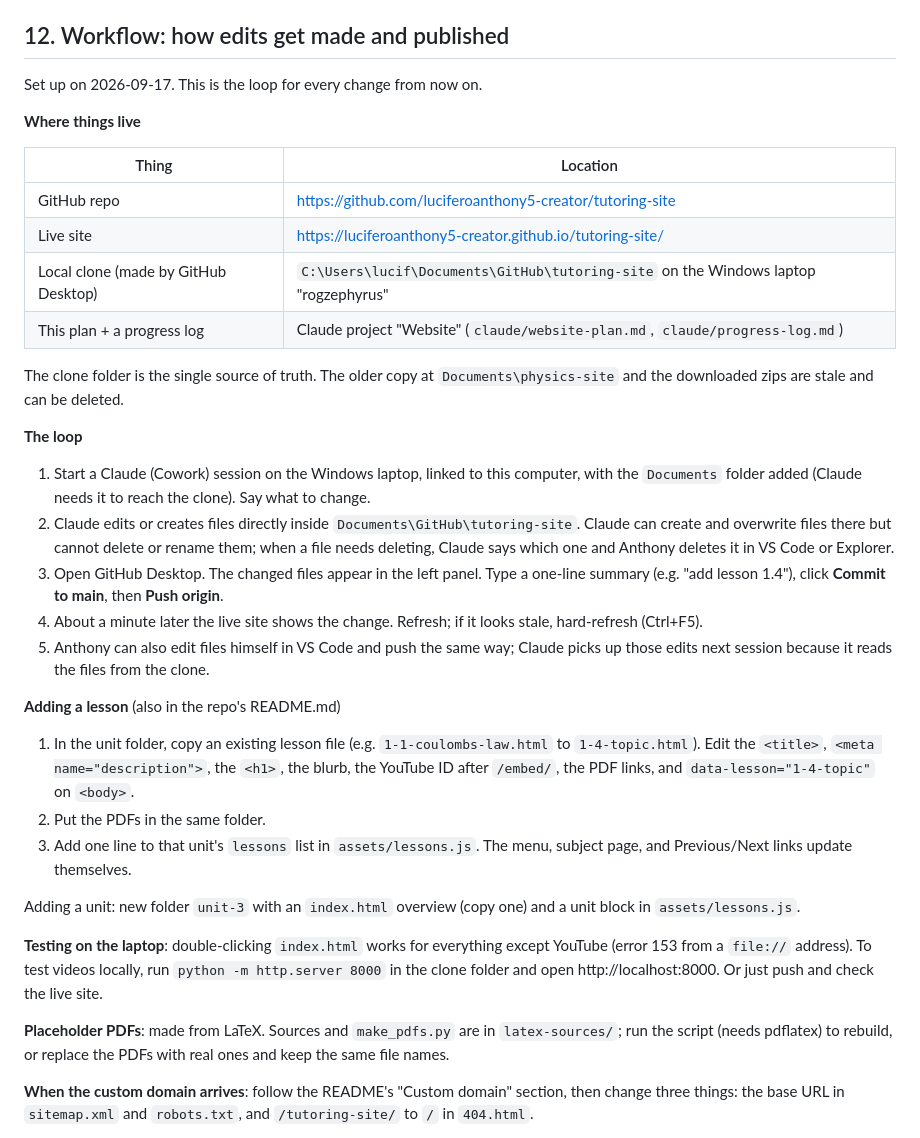
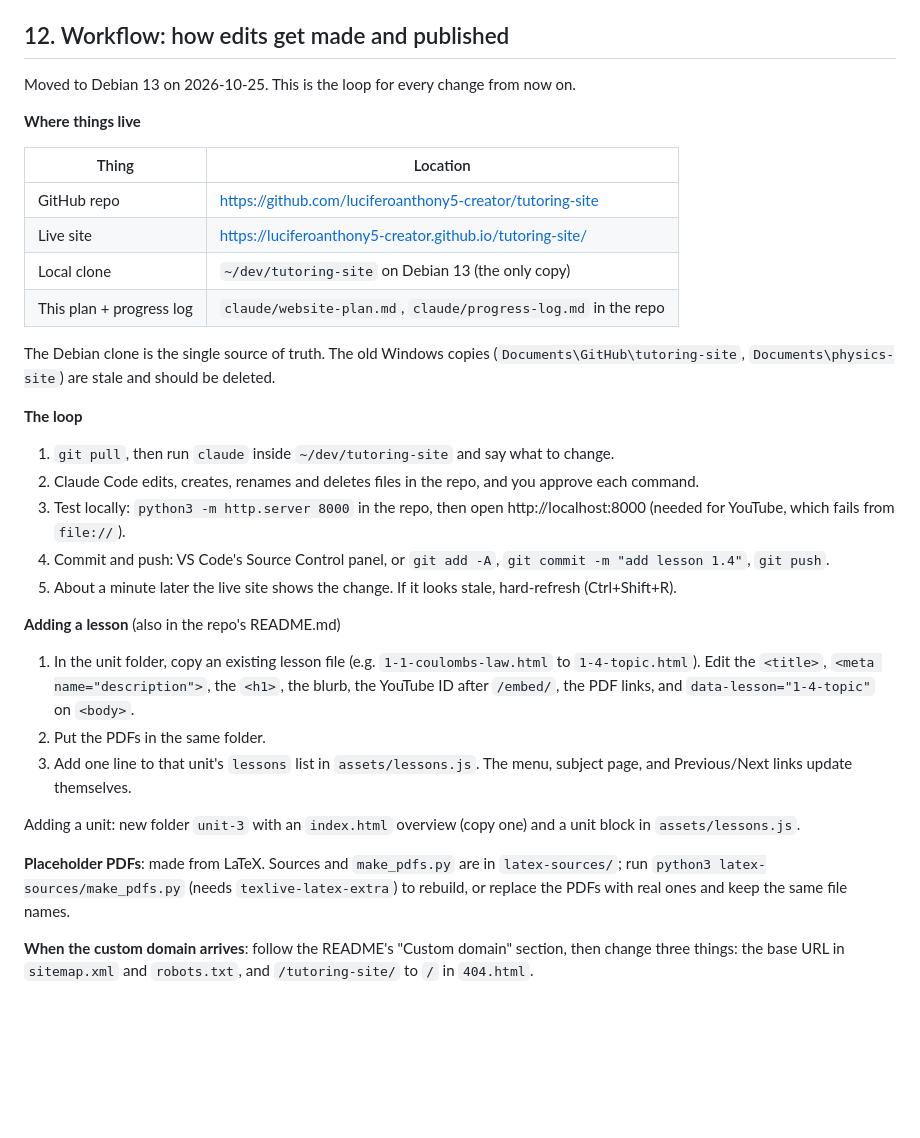
Before and after one commit to luciferoanthony5-creator/tutoring-site, a Markdown page: claude/website-plan.md, the part around the change. GitHub-like rendering; blank space fills up the shorter version.

Commit message:
Move to Debian: add CLAUDE.md, claude/ plan and log
Co-Authored-By: Claude Sonnet 5.5 <noreply@anthropic.com>

```diff
--- a/website-plan.md
+++ b/claude/website-plan.md
@@ -170,7 +170,7 @@ None right now. Earlier questions were answered and moved into sections 4, 5, an
 
 ## 12. Workflow: how edits get made and published
 
-Set up on 2026-09-17. This is the loop for every change from now on.
+Moved to Debian 13 on 2026-10-25. This is the loop for every change from now on.
 
 **Where things live**
 
@@ -178,18 +178,18 @@ Set up on 2026-09-17. This is the loop for every change from now on.
 | --- | --- |
 | GitHub repo | https://github.com/luciferoanthony5-creator/tutoring-site |
 | Live site | https://luciferoanthony5-creator.github.io/tutoring-site/ |
-| Local clone (made by GitHub Desktop) | `C:\Users\lucif\Documents\GitHub\tutoring-site` on the Windows laptop "rogzephyrus" |
-| This plan + a progress log | Claude project "Website" (`claude/website-plan.md`, `claude/progress-log.md`) |
+| Local clone | `~/dev/tutoring-site` on Debian 13 (the only copy) |
+| This plan + progress log | `claude/website-plan.md`, `claude/progress-log.md` in the repo |
 
-The clone folder is the single source of truth. The older copy at `Documents\physics-site` and the downloaded zips are stale and can be deleted.
+The Debian clone is the single source of truth. The old Windows copies (`Documents\GitHub\tutoring-site`, `Documents\physics-site`) are stale and should be deleted.
 
 **The loop**
 
-1. Start a Claude (Cowork) session on the Windows laptop, linked to this computer, with the `Documents` folder added (Claude needs it to reach the clone). Say what to change.
-2. Claude edits or creates files directly inside `Documents\GitHub\tutoring-site`. Claude can create and overwrite files there but cannot delete or rename them; when a file needs deleting, Claude says which one and Anthony deletes it in VS Code or Explorer.
-3. Open GitHub Desktop. The changed files appear in the left panel. Type a one-line summary (e.g. "add lesson 1.4"), click **Commit to main**, then **Push origin**.
-4. About a minute later the live site shows the change. Refresh; if it looks stale, hard-refresh (Ctrl+F5).
-5. Anthony can also edit files himself in VS Code and push the same way; Claude picks up those edits next session because it reads the files from the clone.
+1. `git pull`, then run `claude` inside `~/dev/tutoring-site` and say what to change.
+2. Claude Code edits, creates, renames and deletes files in the repo, and you approve each command.
+3. Test locally: `python3 -m http.server 8000` in the repo, then open http://localhost:8000 (needed for YouTube, which fails from `file://`).
+4. Commit and push: VS Code's Source Control panel, or `git add -A`, `git commit -m "add lesson 1.4"`, `git push`.
+5. About a minute later the live site shows the change. If it looks stale, hard-refresh (Ctrl+Shift+R).
 
 **Adding a lesson** (also in the repo's README.md)
 
@@ -199,9 +199,7 @@ The clone folder is the single source of truth. The older copy at `Documents\phy
 
 Adding a unit: new folder `unit-3` with an `index.html` overview (copy one) and a unit block in `assets/lessons.js`.
 
-**Testing on the laptop**: double-clicking `index.html` works for everything except YouTube (error 153 from a `file://` address). To test videos locally, run `python -m http.server 8000` in the clone folder and open http://localhost:8000. Or just push and check the live site.
-
-**Placeholder PDFs**: made from LaTeX. Sources and `make_pdfs.py` are in `latex-sources/`; run the script (needs pdflatex) to rebuild, or replace the PDFs with real ones and keep the same file names.
+**Placeholder PDFs**: made from LaTeX. Sources and `make_pdfs.py` are in `latex-sources/`; run `python3 latex-sources/make_pdfs.py` (needs `texlive-latex-extra`) to rebuild, or replace the PDFs with real ones and keep the same file names.
 
 **When the custom domain arrives**: follow the README's "Custom domain" section, then change three things: the base URL in `sitemap.xml` and `robots.txt`, and `/tutoring-site/` to `/` in `404.html`.
 
```
Also changed, not shown: CLAUDE.md (added, +31 -0 lines), claude/progress-log.md (added, +36 -0 lines).
